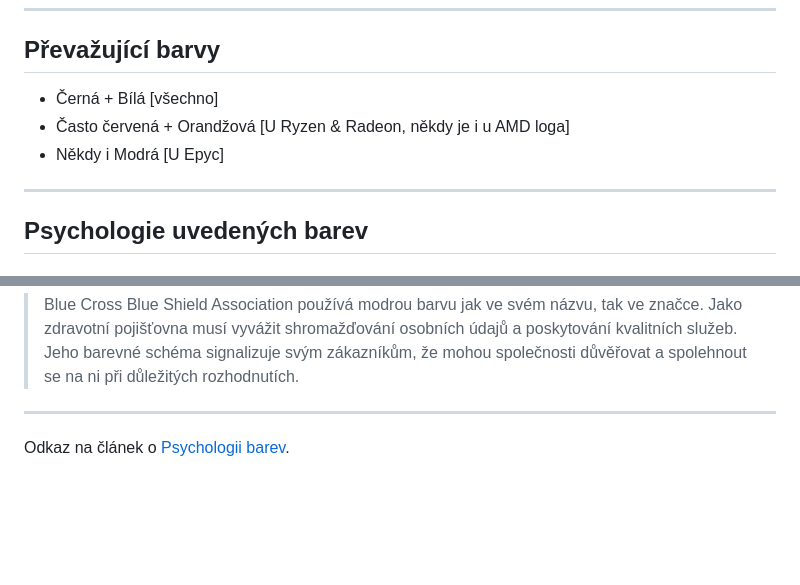
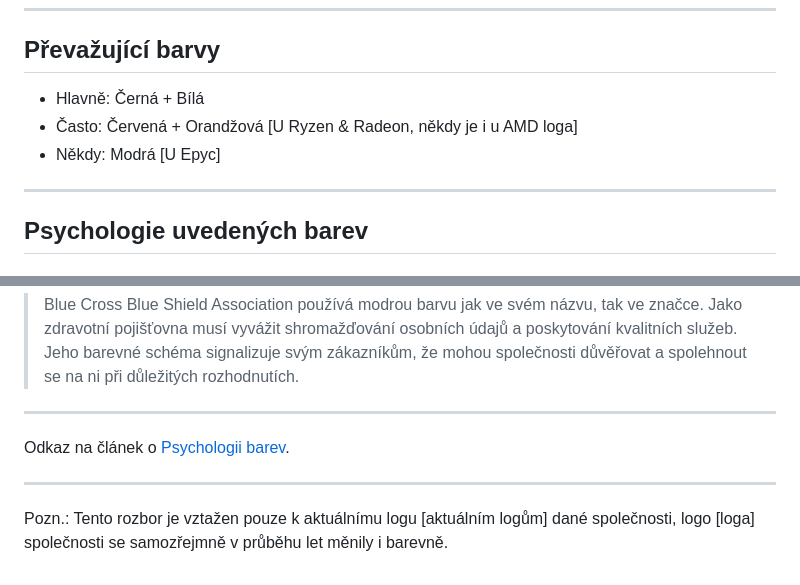
Before and after one commit to gyarab/2024_wt_sz_wimmer, a Markdown page: color.md, 2 parts joined by grey strips. Rendered like a GitHub page; blank space fills up the shorter version.

```diff
--- a/color.md
+++ b/color.md
@@ -27,9 +27,9 @@ Součastné logo divize Radeon Graphics [Grafické karty -> herní i profesioná
 
 ---
 ## Převažující barvy
-- Černá + Bílá [všechno]
-- Často červená + Orandžová [U Ryzen & Radeon, někdy je i u AMD loga]
-- Někdy i Modrá [U Epyc]
+- Hlavně: Černá + Bílá
+- Často: Červená + Orandžová [U Ryzen & Radeon, někdy je i u AMD loga]
+- Někdy: Modrá [U Epyc]
 
 ---
 ## Psychologie uvedených barev
@@ -76,3 +76,6 @@ signalizuje svým zákazníkům, že mohou společnosti důvěřovat a spolehnou
 
 ---
 Odkaz na článek o [Psychologii barev](https://blog.hubspot.com/the-hustle/psychology-of-color).
+
+---
+Pozn.: Tento rozbor je vztažen pouze k aktuálnímu logu [aktuálním logům] dané společnosti, logo [loga] společnosti se samozřejmně v průběhu let měnily i barevně.
```
